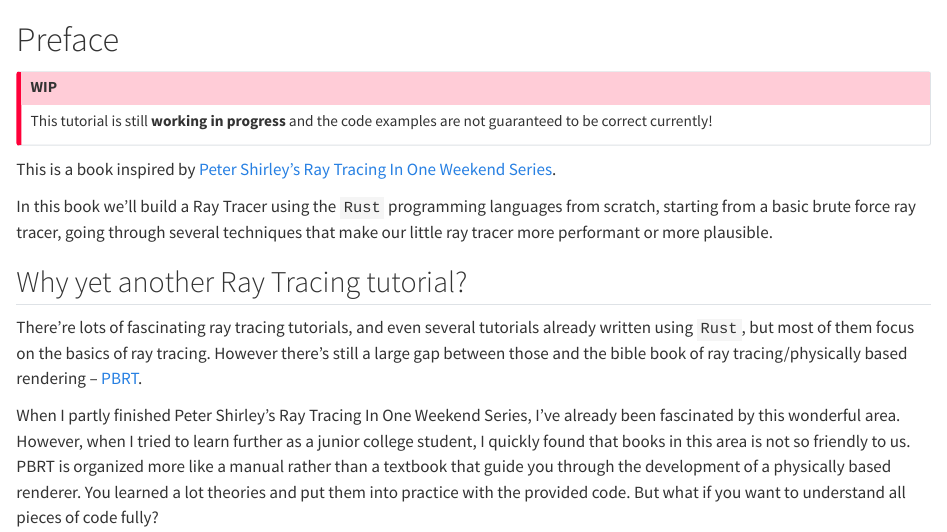
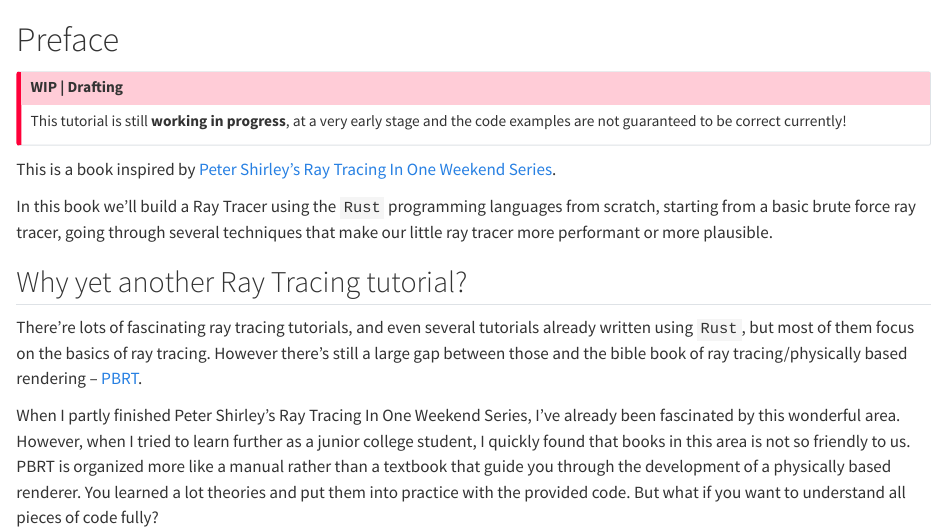
Before and after one commit to noau/rtir-book, a Quarto document (index.qmd): the page in a window 1100 px wide, from its top. Rendered offline with R 4.5, knitr and Pandoc in place of Quarto, with nearby package versions; drawn as R Markdown's standard HTML page in place of the format the file asks for.

Commit message:
Minor fixes

```diff
--- a/index.qmd
+++ b/index.qmd
@@ -5,9 +5,9 @@
 # Preface {.unnumbered}
 
 ::: callout-important
-## WIP
+## WIP | Drafting
 
-This tutorial is still **working in progress** and the code examples are not guaranteed to be correct currently!
+This tutorial is still **working in progress**, at a very early stage and the code examples are not guaranteed to be correct currently!
 :::
 
 This is a book inspired by [Peter Shirley's Ray Tracing In One Weekend Series](https://raytracing.github.io/).
```
Also changed, not shown: part1-basic/geo-colors.qmd (+2 -2 lines).
